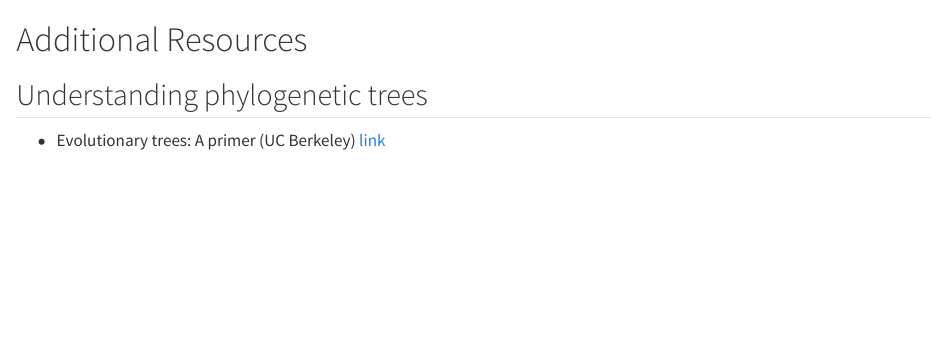
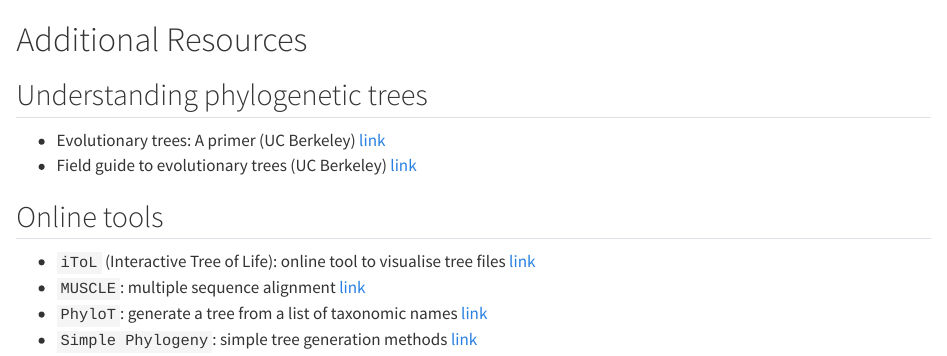
Before and after one commit to sipbs-compbiol/BM211-Workshop-5, a Quarto document (resources.qmd): the page in a window 1100 px wide, from its top. Rendered offline with R 4.5, knitr and Pandoc in place of Quarto, with nearby package versions.

Commit message:
add resources for simple phylogenetics

```diff
--- a/resources.qmd
+++ b/resources.qmd
@@ -3,3 +3,11 @@
 ## Understanding phylogenetic trees
 
 - Evolutionary trees: A primer (UC Berkeley) [link](https://evolution.berkeley.edu/the-tree-room/evolutionary-trees-a-primer/)
+- Field guide to evolutionary trees (UC Berkeley) [link](https://evolution.berkeley.edu/the-tree-room/field-guide-to-evolutionary-trees/)
+
+## Online tools
+
+- `iToL` (Interactive Tree of Life): online tool to visualise tree files [link](https://itol.embl.de/)
+- `MUSCLE`: multiple sequence alignment [link](https://www.ebi.ac.uk/jdispatcher/msa/muscle)
+- `PhyloT`: generate a tree from a list of taxonomic names [link](https://phylot.biobyte.de/)
+- `Simple Phylogeny`: simple tree generation methods [link](https://www.ebi.ac.uk/jdispatcher/phylogeny/simple_phylogeny)
```
